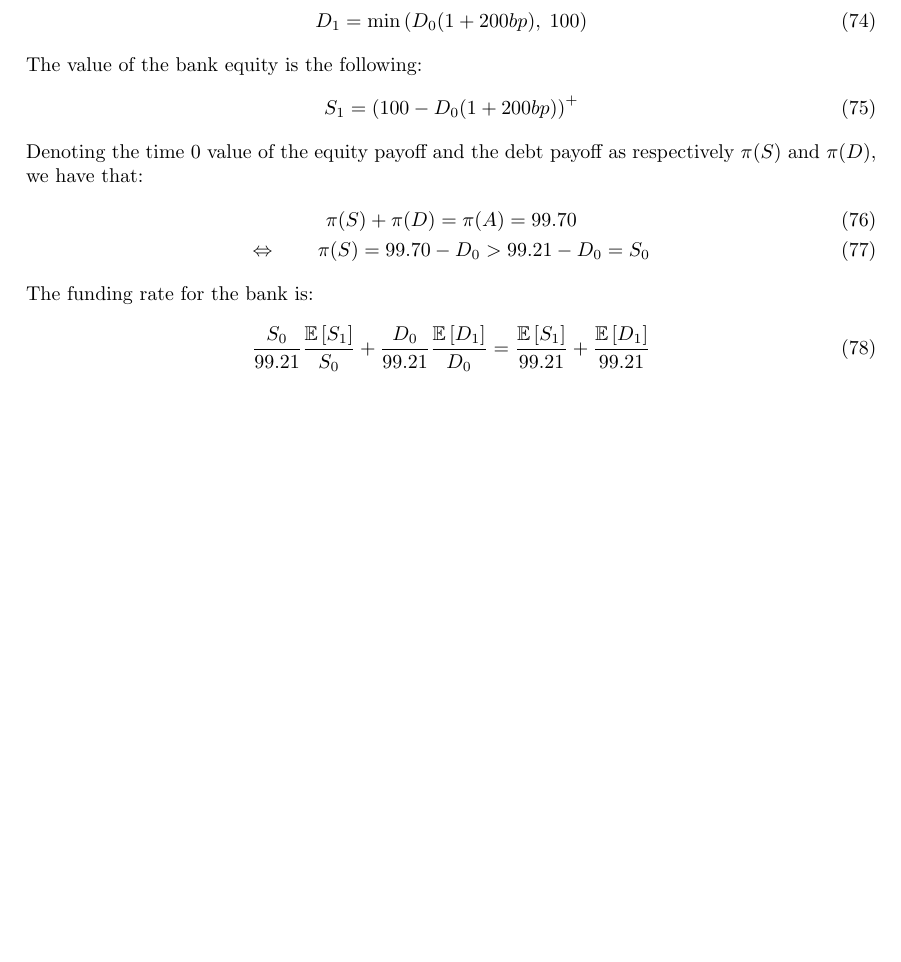
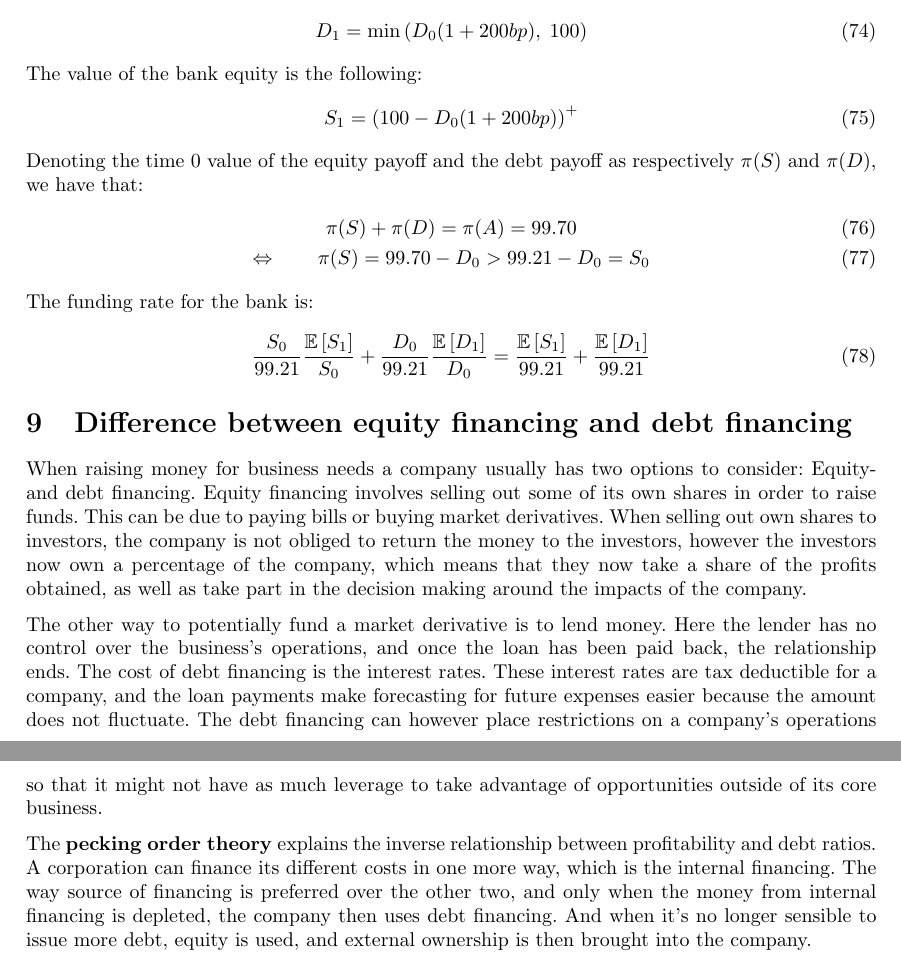
Before and after one commit to sebastianbaltser/master-thesis, a LaTeX document (notes/notes.tex): part of page 14 of 14 before the commit and two parts of pages 14 and 15 of 15 after it, the two joined at a grey line, cut so that both start at the same text, the shorter picture padded with empty space. Compiled offline with pdfLaTeX.

Commit message:
Add financing description

```diff
--- a/notes/notes.tex
+++ b/notes/notes.tex
@@ -572,4 +572,10 @@
                 &= \frac{\mathbb{E}\left[S_{1}\right]}{99.21}
                 + \frac{\mathbb{E}\left[D_{1}\right]}{99.21}
             \end{align}
+    \section{Difference between equity financing and debt financing}
+        When raising money for business needs a company usually has two options to consider: Equity- and debt financing. Equity financing involves selling out some of its own shares in order to raise funds. This can be due to paying bills or buying market derivatives. When selling out own shares to investors, the company is not obliged to return the money to the investors, however the investors now own a percentage of the company, which means that they now take a share of the profits obtained, as well as take part in the decision making around the impacts of the company.
+
+        The other way to potentially fund a market derivative is to lend money. Here the lender has no control over the business's operations, and once the loan has been paid back, the relationship ends. The cost of debt financing is the interest rates. These interest rates are tax deductible for a company, and the loan payments make forecasting for future expenses easier because the amount does not fluctuate. The debt financing can however place restrictions on a company's operations so that it might not have as much leverage to take advantage of opportunities outside of its core business.
+
+        The \textbf{pecking order theory} explains the inverse relationship between profitability and debt ratios. A corporation can finance its different costs in one more way, which is the internal financing. The way source of financing is preferred over the other two, and only when the money from internal financing is depleted, the company then uses debt financing. And when it's no longer sensible to issue more debt, equity is used, and external ownership is then brought into the company.
 \end{document}
```
